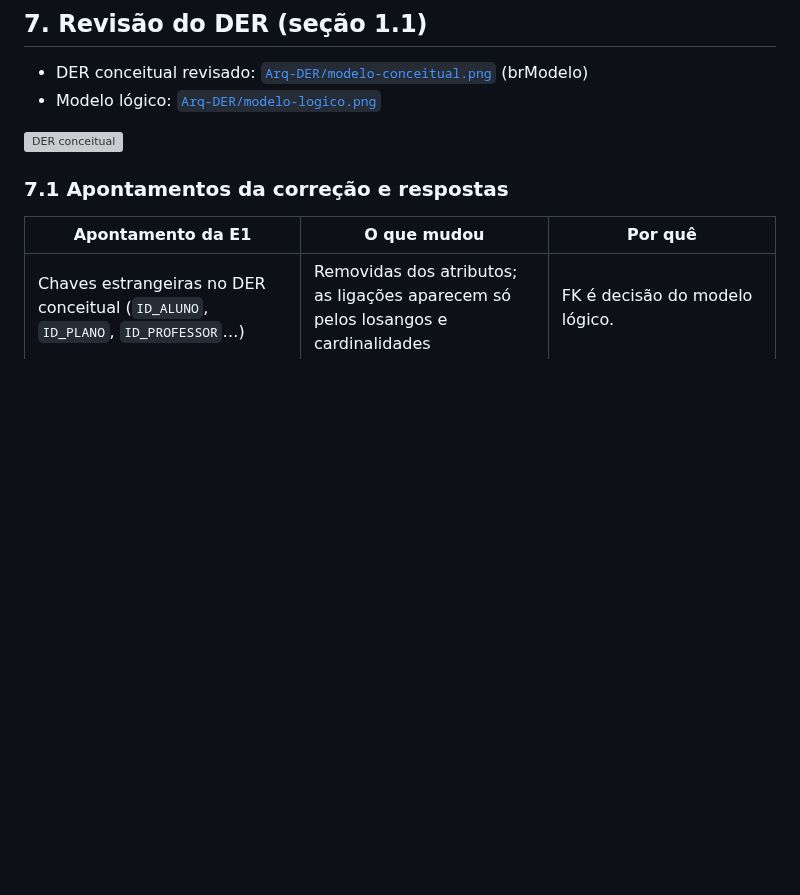
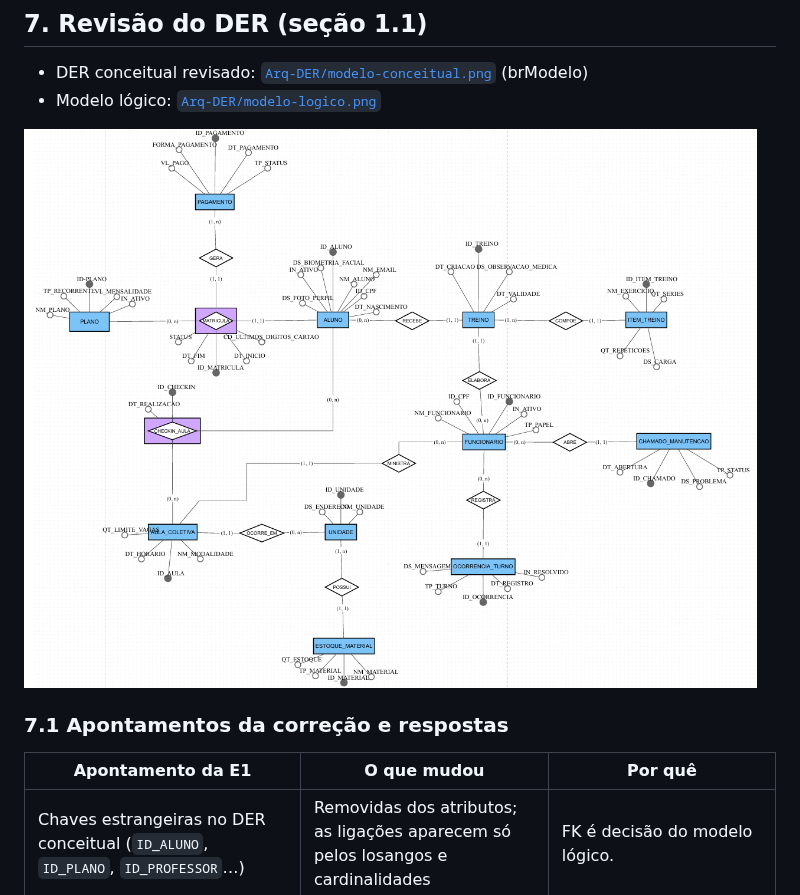
Before and after one commit to JoaoGuimaraesOficial/Banco-de-Dados-Academia-Gavi-es, a Markdown page: README.md, the part around the change. GitHub-like rendering; blank space fills up the shorter version; grey boxes are pictures that could not be loaded.

```diff
--- a/README.md
+++ b/README.md
@@ -432,7 +432,7 @@ RN01 a RN12 são as da E1 v1.1 (códigos mantidos, como pede o enunciado). RN13
 - DER conceitual revisado: [`Arq-DER/modelo-conceitual.png`](Arq-DER/modelo-conceitual.png) (brModelo)
 - Modelo lógico: [`Arq-DER/modelo-logico.png`](Arq-DER/modelo-logico.png)
 
-![DER conceitual](Arq-DER/modelo-conceitual.png)
+![DER conceitual](Arq-DER/modelo-conceitual-imagem.png)
 
 ### 7.1 Apontamentos da correção e respostas
 
```
